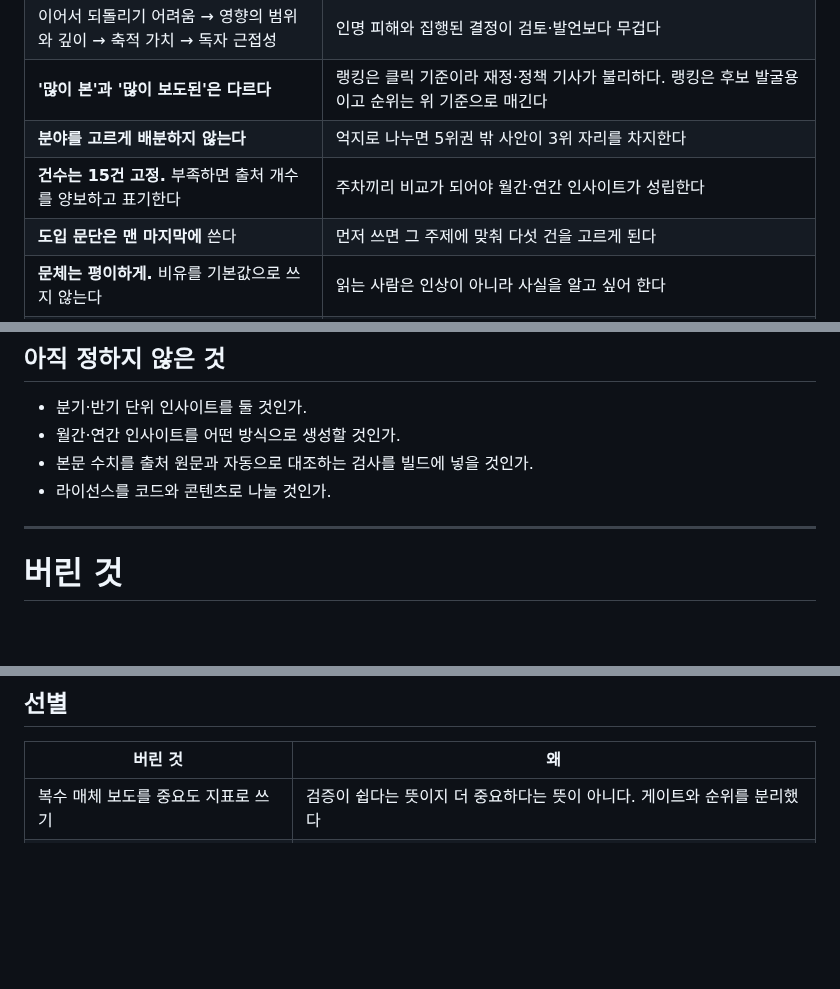
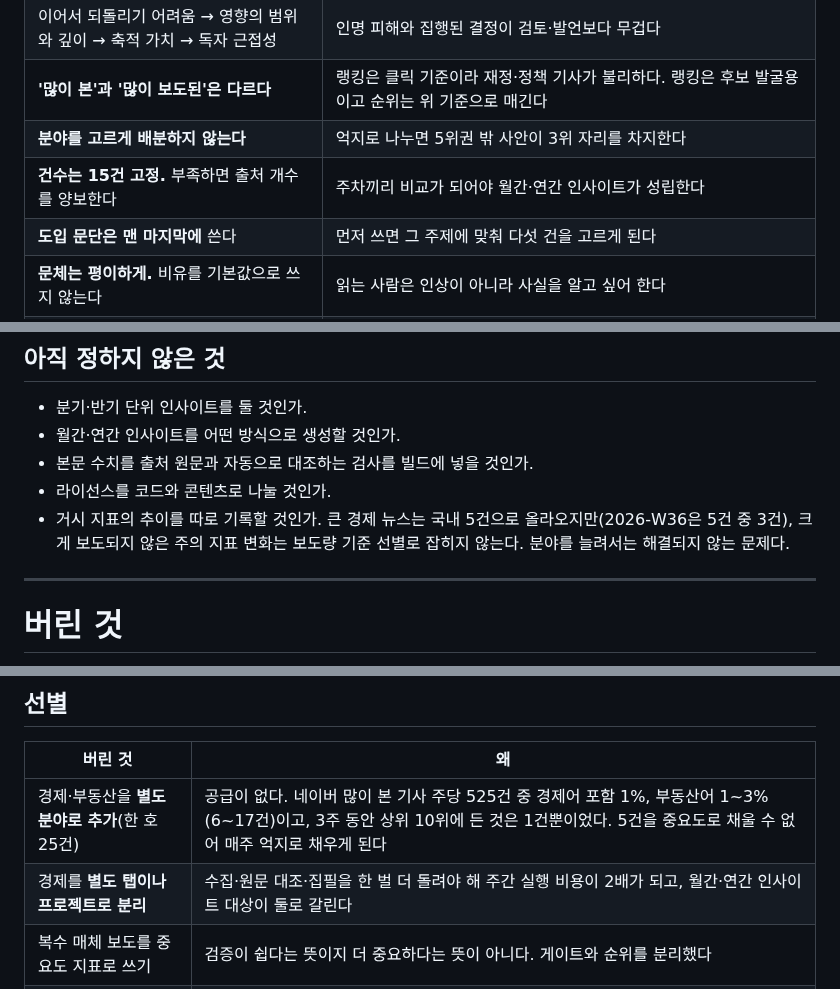
Before and after one commit to yg-moon/ai-weekly-news, a Markdown page: docs/DECISIONS.md, 3 parts joined by grey strips. Rendered like a GitHub page; blank space fills up the shorter version.

Commit message:
Record why economy is not its own section
경제·부동산을 분야로 추가할지, 별도 탭으로 나눌지 검토하고 지금 구조를
유지하기로 했다. 다시 재지 않도록 측정값과 함께 남긴다.

네이버 많이 본 기사를 3주치(각 525건) 수집해 재보니 경제어를 포함한
헤드라인이 1%, 부동산어가 1~3%였다. 절대량이 주당 6~17건이고 3주 동안
상위 10위에 든 것은 1건뿐이었다. 지금 선별 기준은 보도량과 그 주의 가장 큰
뉴스인데, 이 공급으로 5건을 중요도로 채울 수 없다. 매주 억지로 채우게 된다.

큰 경제 뉴스가 빠지는 것은 아니다. 2026-W36 국내 5건 중 3건이 예산안·
종부세·물가였다. 분야를 고르게 배분하지 않기로 한 결정이 여기서 작동한다.

실제로 빈 곳은 크게 보도되지 않은 주의 지표 변화다. 분야를 늘려도 같은
보도량 기준을 쓰므로 해결되지 않는다. "아직 정하지 않은 것" 에 그 구분과
함께 남겼다.

건수 고정 항목에 남아 있던 "표기한다" 도 지웠다. 출처 표기를 없앨 때
놓친 문구다.

Co-Authored-By: Claude Opus 5 <noreply@anthropic.com>
Claude-Session: https://claude.ai/code/session_01142VrHFHpG6pNFBJSUE5VC

```diff
--- a/docs/DECISIONS.md
+++ b/docs/DECISIONS.md
@@ -31,7 +31,7 @@
 | 이어서 되돌리기 어려움 → 영향의 범위와 깊이 → 축적 가치 → 독자 근접성 | 인명 피해와 집행된 결정이 검토·발언보다 무겁다 |
 | **'많이 본'과 '많이 보도된'은 다르다** | 랭킹은 클릭 기준이라 재정·정책 기사가 불리하다. 랭킹은 후보 발굴용이고 순위는 위 기준으로 매긴다 |
 | **분야를 고르게 배분하지 않는다** | 억지로 나누면 5위권 밖 사안이 3위 자리를 차지한다 |
-| **건수는 15건 고정.** 부족하면 출처 개수를 양보하고 표기한다 | 주차끼리 비교가 되어야 월간·연간 인사이트가 성립한다 |
+| **건수는 15건 고정.** 부족하면 출처 개수를 양보한다 | 주차끼리 비교가 되어야 월간·연간 인사이트가 성립한다 |
 | **도입 문단은 맨 마지막에** 쓴다 | 먼저 쓰면 그 주제에 맞춰 다섯 건을 고르게 된다 |
 | **문체는 평이하게.** 비유를 기본값으로 쓰지 않는다 | 읽는 사람은 인상이 아니라 사실을 알고 싶어 한다 |
 | 주간호는 **그 주에 알 수 있었던 것만** 담는다 | 결말을 알고 쓰면 그 주의 기록이 아니게 된다. 주차 비교가 성립하고 월간·연간이 후행 정보에 오염되지 않으려면 시점을 한정해야 한다 |
@@ -57,6 +57,7 @@
 - 월간·연간 인사이트를 어떤 방식으로 생성할 것인가.
 - 본문 수치를 출처 원문과 자동으로 대조하는 검사를 빌드에 넣을 것인가.
 - 라이선스를 코드와 콘텐츠로 나눌 것인가.
+- 거시 지표의 추이를 따로 기록할 것인가. 큰 경제 뉴스는 국내 5건으로 올라오지만(2026-W36은 5건 중 3건), 크게 보도되지 않은 주의 지표 변화는 보도량 기준 선별로 잡히지 않는다. 분야를 늘려서는 해결되지 않는 문제다.
 
 ---
 
@@ -83,6 +84,8 @@
 
 | 버린 것 | 왜 |
 |---|---|
+| 경제·부동산을 **별도 분야로 추가**(한 호 25건) | 공급이 없다. 네이버 많이 본 기사 주당 525건 중 경제어 포함 1%, 부동산어 1~3%(6~17건)이고, 3주 동안 상위 10위에 든 것은 1건뿐이었다. 5건을 중요도로 채울 수 없어 매주 억지로 채우게 된다 |
+| 경제를 **별도 탭이나 프로젝트로 분리** | 수집·원문 대조·집필을 한 벌 더 돌려야 해 주간 실행 비용이 2배가 되고, 월간·연간 인사이트 대상이 둘로 갈린다 |
 | 복수 매체 보도를 중요도 지표로 쓰기 | 검증이 쉽다는 뜻이지 더 중요하다는 뜻이 아니다. 게이트와 순위를 분리했다 |
 | 기준 미달이면 덜 싣기 | 주차 간 비교가 깨진다. 건수를 고정하고 양보 대상을 출처 개수로 바꿨다 |
 
```
